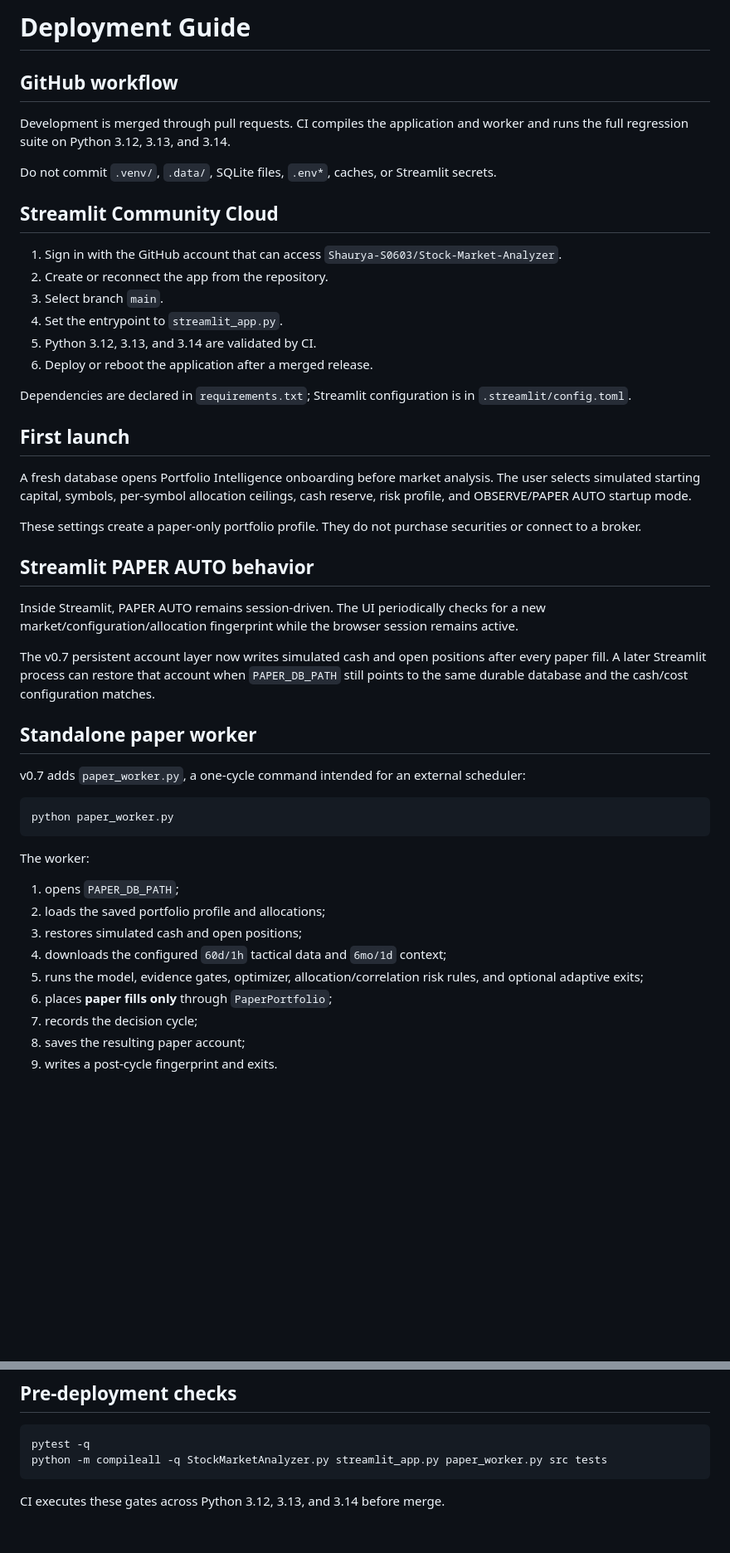
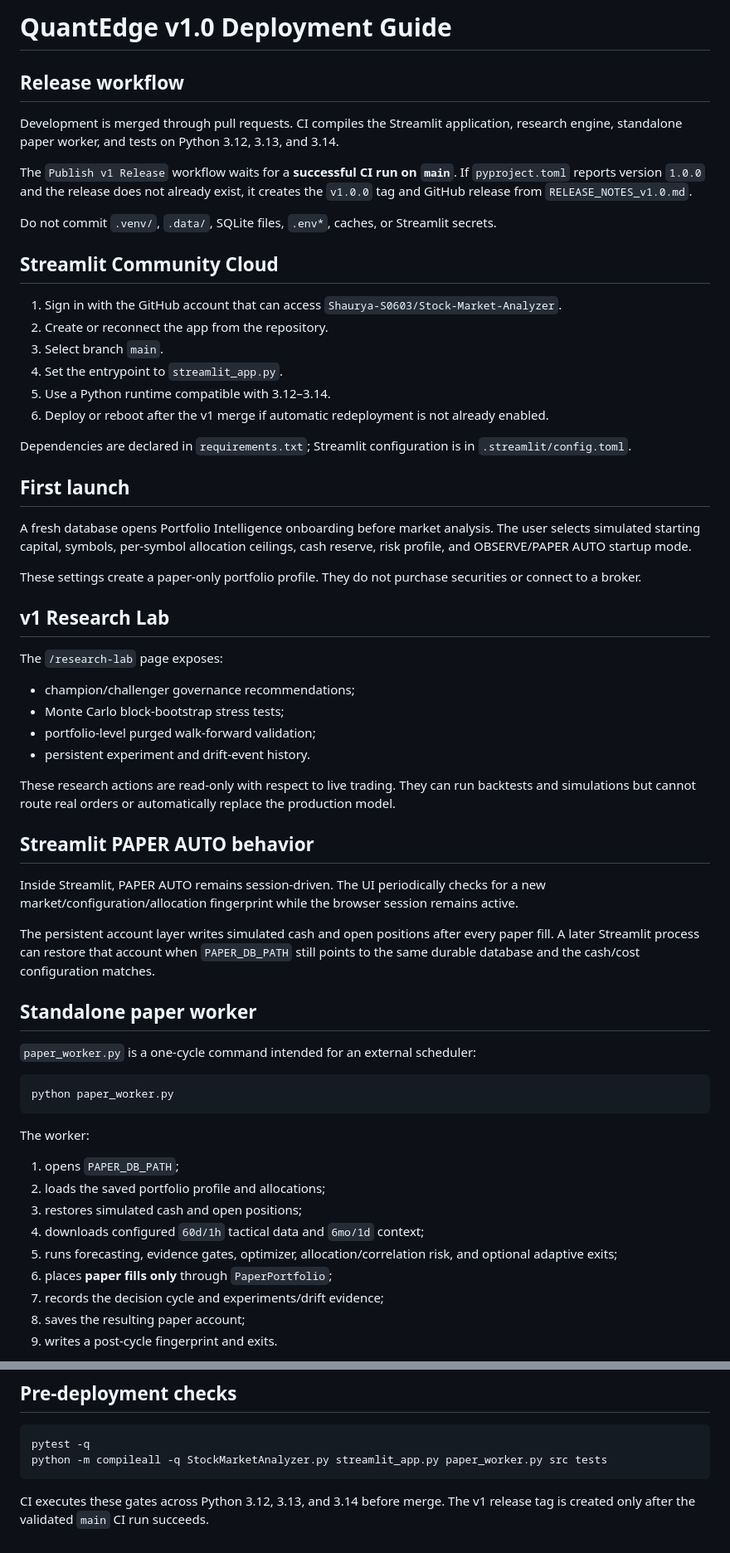
Before and after one commit to Shaurya-S0603/Stock-Market-Analyzer, a Markdown page: DEPLOYMENT.md, 2 parts joined by grey strips. Shown at 83% size. GitHub-like rendering; blank space fills up the shorter version.

Commit message:
docs: harden v1 deployment guide

````diff
--- a/DEPLOYMENT.md
+++ b/DEPLOYMENT.md
@@ -1,8 +1,10 @@
-# Deployment Guide
+# QuantEdge v1.0 Deployment Guide
 
-## GitHub workflow
+## Release workflow
 
-Development is merged through pull requests. CI compiles the application and worker and runs the full regression suite on Python 3.12, 3.13, and 3.14.
+Development is merged through pull requests. CI compiles the Streamlit application, research engine, standalone paper worker, and tests on Python 3.12, 3.13, and 3.14.
+
+The `Publish v1 Release` workflow waits for a **successful CI run on `main`**. If `pyproject.toml` reports version `1.0.0` and the release does not already exist, it creates the `v1.0.0` tag and GitHub release from `RELEASE_NOTES_v1.0.md`.
 
 Do not commit `.venv/`, `.data/`, SQLite files, `.env*`, caches, or Streamlit secrets.
 
@@ -12,8 +14,8 @@ Do not commit `.venv/`, `.data/`, SQLite files, `.env*`, caches, or Streamlit se
 2. Create or reconnect the app from the repository.
 3. Select branch `main`.
 4. Set the entrypoint to `streamlit_app.py`.
-5. Python 3.12, 3.13, and 3.14 are validated by CI.
-6. Deploy or reboot the application after a merged release.
+5. Use a Python runtime compatible with 3.12–3.14.
+6. Deploy or reboot after the v1 merge if automatic redeployment is not already enabled.
 
 Dependencies are declared in `requirements.txt`; Streamlit configuration is in `.streamlit/config.toml`.
 
@@ -23,15 +25,26 @@ A fresh database opens Portfolio Intelligence onboarding before market analysis.
 
 These settings create a paper-only portfolio profile. They do not purchase securities or connect to a broker.
 
+## v1 Research Lab
+
+The `/research-lab` page exposes:
+
+- champion/challenger governance recommendations;
+- Monte Carlo block-bootstrap stress tests;
+- portfolio-level purged walk-forward validation;
+- persistent experiment and drift-event history.
+
+These research actions are read-only with respect to live trading. They can run backtests and simulations but cannot route real orders or automatically replace the production model.
+
 ## Streamlit PAPER AUTO behavior
 
 Inside Streamlit, PAPER AUTO remains session-driven. The UI periodically checks for a new market/configuration/allocation fingerprint while the browser session remains active.
 
-The v0.7 persistent account layer now writes simulated cash and open positions after every paper fill. A later Streamlit process can restore that account when `PAPER_DB_PATH` still points to the same durable database and the cash/cost configuration matches.
+The persistent account layer writes simulated cash and open positions after every paper fill. A later Streamlit process can restore that account when `PAPER_DB_PATH` still points to the same durable database and the cash/cost configuration matches.
 
 ## Standalone paper worker
 
-v0.7 adds `paper_worker.py`, a one-cycle command intended for an external scheduler:
+`paper_worker.py` is a one-cycle command intended for an external scheduler:
 
 ```bash
 python paper_worker.py
@@ -42,10 +55,10 @@ The worker:
 1. opens `PAPER_DB_PATH`;
 2. loads the saved portfolio profile and allocations;
 3. restores simulated cash and open positions;
-4. downloads the configured `60d/1h` tactical data and `6mo/1d` context;
-5. runs the model, evidence gates, optimizer, allocation/correlation risk rules, and optional adaptive exits;
+4. downloads configured `60d/1h` tactical data and `6mo/1d` context;
+5. runs forecasting, evidence gates, optimizer, allocation/correlation risk, and optional adaptive exits;
 6. places **paper fills only** through `PaperPortfolio`;
-7. records the decision cycle;
+7. records the decision cycle and experiments/drift evidence;
 8. saves the resulting paper account;
 9. writes a post-cycle fingerprint and exits.
 
@@ -116,4 +123,4 @@ pytest -q
 python -m compileall -q StockMarketAnalyzer.py streamlit_app.py paper_worker.py src tests
 ```
 
-CI executes these gates across Python 3.12, 3.13, and 3.14 before merge.
+CI executes these gates across Python 3.12, 3.13, and 3.14 before merge. The v1 release tag is created only after the validated `main` CI run succeeds.
````
Also changed, not shown: other parts of DEPLOYMENT.md (+5 -11 lines).
